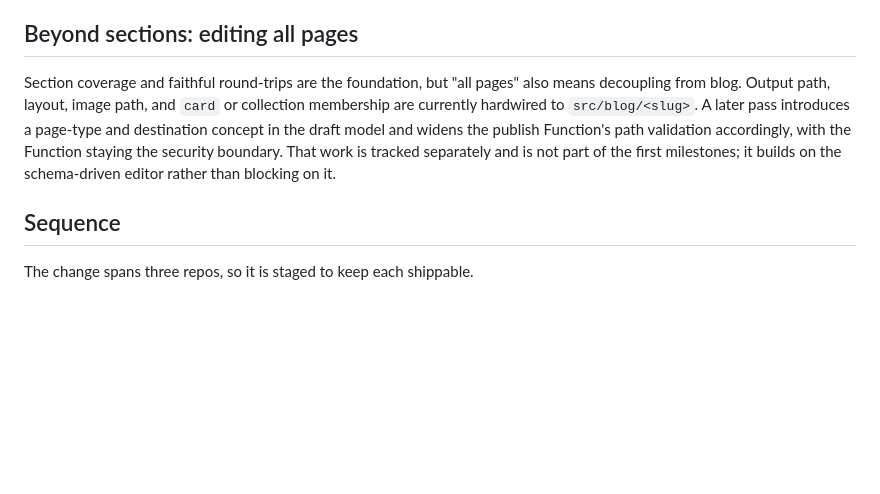
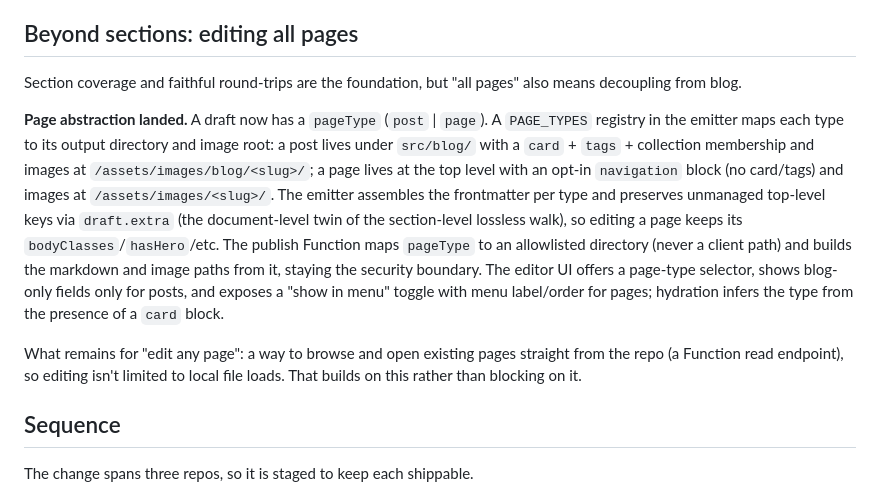
Before and after one commit to wernerglinka/in-situ-editor-dev, a Markdown page: docs/manifest-driven-editor.md, the part around the change. Rendered like a GitHub page; blank space fills up the shorter version.

Commit message:
Document the page abstraction in the plan and guide
Update the "Beyond sections" plan section to reflect that page/post type,
per-type emit + paths, document-level lossless preservation, the Function's
pageType allowlist, and the page-type UI have landed; the remaining piece is
a Function read endpoint to open existing pages from the repo. Add a "Post or
page" section to the editor guide.

Co-Authored-By: Claude Opus 4.8 (1M context) <noreply@anthropic.com>

```diff
--- a/docs/manifest-driven-editor.md
+++ b/docs/manifest-driven-editor.md
@@ -233,13 +233,26 @@ gated on that artifact; hydration does not wait on it.
 ## Beyond sections: editing all pages
 
 Section coverage and faithful round-trips are the foundation, but "all
-pages" also means decoupling from blog. Output path, layout, image path,
-and `card` or collection membership are currently hardwired to
-`src/blog/<slug>`. A later pass introduces a page-type and destination
-concept in the draft model and widens the publish Function's path
-validation accordingly, with the Function staying the security boundary.
-That work is tracked separately and is not part of the first milestones; it
-builds on the schema-driven editor rather than blocking on it.
+pages" also means decoupling from blog.
+
+**Page abstraction landed.** A draft now has a `pageType` (`post` | `page`).
+A `PAGE_TYPES` registry in the emitter maps each type to its output directory
+and image root: a post lives under `src/blog/` with a `card` + `tags` +
+collection membership and images at `/assets/images/blog/<slug>/`; a page
+lives at the top level with an opt-in `navigation` block (no card/tags) and
+images at `/assets/images/<slug>/`. The emitter assembles the frontmatter per
+type and preserves unmanaged top-level keys via `draft.extra` (the
+document-level twin of the section-level lossless walk), so editing a page
+keeps its `bodyClasses`/`hasHero`/etc. The publish Function maps `pageType`
+to an allowlisted directory (never a client path) and builds the markdown and
+image paths from it, staying the security boundary. The editor UI offers a
+page-type selector, shows blog-only fields only for posts, and exposes a
+"show in menu" toggle with menu label/order for pages; hydration infers the
+type from the presence of a `card` block.
+
+What remains for "edit any page": a way to browse and open existing pages
+straight from the repo (a Function read endpoint), so editing isn't limited
+to local file loads. That builds on this rather than blocking on it.
 
 ## Sequence
 
```
Also changed, not shown: docs/editor-guide.md (+16 -0 lines).
